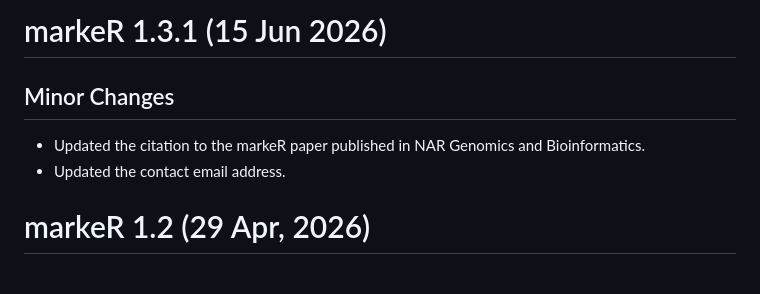
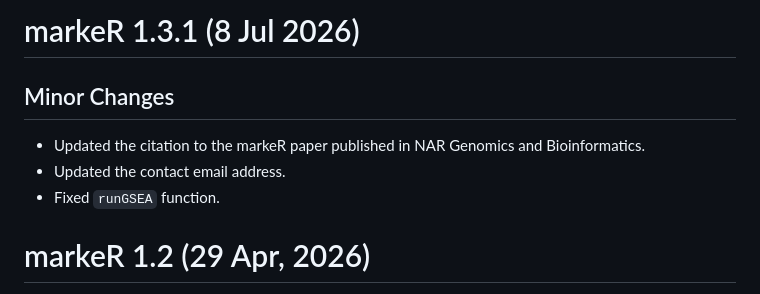
Before and after one commit to DiseaseTranscriptomicsLab/markeR, a Markdown page: NEWS.md, the part around the change. Rendered like a GitHub page.

Commit message:
Devel version 1.3.1; minor citation and contact changes.

```diff
--- a/NEWS.md
+++ b/NEWS.md
@@ -1,8 +1,9 @@
-# markeR 1.3.1 (15 Jun 2026)
+# markeR 1.3.1 (8 Jul 2026)
 
 ## Minor Changes
 - Updated the citation to the markeR paper published in NAR Genomics and Bioinformatics.
 - Updated the contact email address.
+- Fixed `runGSEA` function.
 
 # markeR 1.2 (29 Apr, 2026)
 
```
